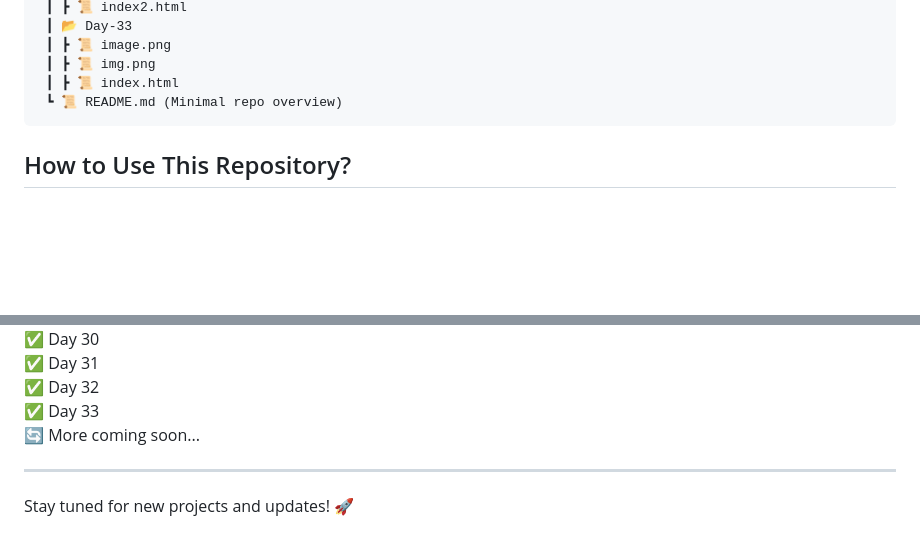
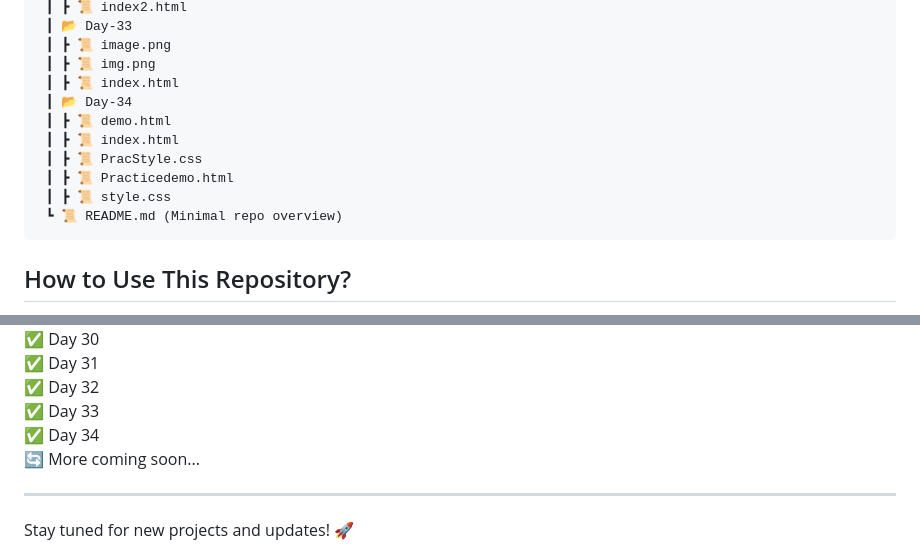
Before and after one commit to RajputGourish/WebDev-Journey, a Markdown page: Readme.md, 2 parts joined by grey strips. GitHub-like rendering; blank space fills up the shorter version.

Commit message:
update readme file?

````diff
--- a/Readme.md
+++ b/Readme.md
@@ -104,6 +104,12 @@ This repository documents my daily progress in learning and building projects re
  ┃ ┣ 📜 image.png
  ┃ ┣ 📜 img.png
  ┃ ┣ 📜 index.html
+ ┃ 📂 Day-34
+ ┃ ┣ 📜 demo.html
+ ┃ ┣ 📜 index.html
+ ┃ ┣ 📜 PracStyle.css
+ ┃ ┣ 📜 Practicedemo.html
+ ┃ ┣ 📜 style.css
  ┗ 📜 README.md (Minimal repo overview)
 ```
 
@@ -145,6 +151,7 @@ This repository documents my daily progress in learning and building projects re
 ✅ Day 31
 ✅ Day 32
 ✅ Day 33
+✅ Day 34
 🔄 More coming soon...
 
 ---
````
